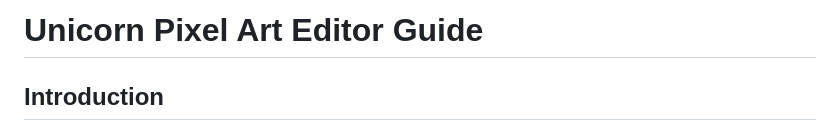
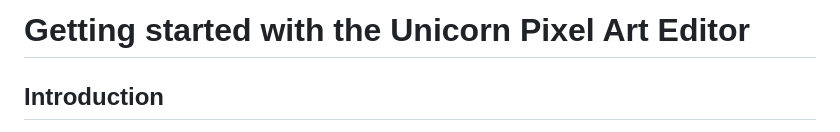
Before and after one commit to fotosyn/UnicornPixelEditor, a Markdown page: README.md, the part around the change. GitHub-like rendering.

Commit message:
Getting started with the Unicorn Pixel Art Editor

```diff
--- a/README.md
+++ b/README.md
@@ -1,4 +1,4 @@
-# Unicorn Pixel Art Editor Guide <a name="top"></a>
+# Getting started with the Unicorn Pixel Art Editor <a name="top"></a>
 
 ## Introduction <a name="introduction"></a>
 
```
